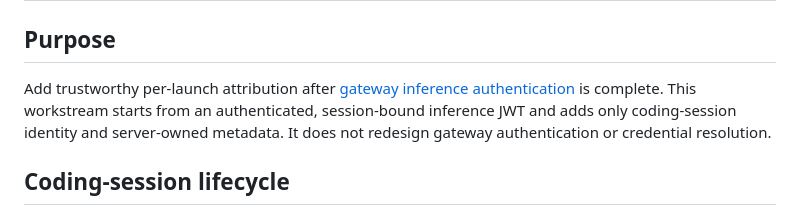
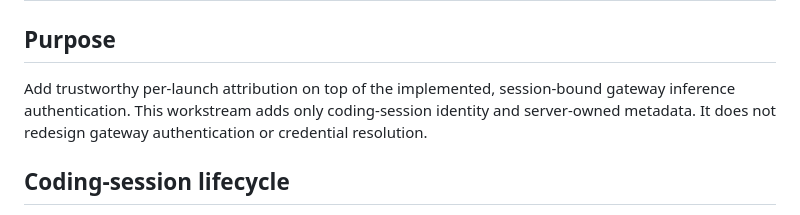
Before and after one commit to BlocksOrg/blue, a Markdown page: todo/gateway-coding-session-attribution.md, the part around the change. Drawn GitHub-style.

```diff
--- a/todo/gateway-coding-session-attribution.md
+++ b/todo/gateway-coding-session-attribution.md
@@ -2,11 +2,10 @@
 
 ## Purpose
 
-Add trustworthy per-launch attribution after
-[gateway inference authentication](gateway-inference-authentication.md) is
-complete. This workstream starts from an authenticated, session-bound inference
-JWT and adds only coding-session identity and server-owned metadata. It does not
-redesign gateway authentication or credential resolution.
+Add trustworthy per-launch attribution on top of the implemented,
+session-bound gateway inference authentication. This workstream adds only
+coding-session identity and server-owned metadata. It does not redesign gateway
+authentication or credential resolution.
 
 ## Coding-session lifecycle
 
```
Also changed, not shown: todo/README.md (+6 -9 lines), todo/gateway-inference-authentication.md (deleted, +0 -50 lines).
